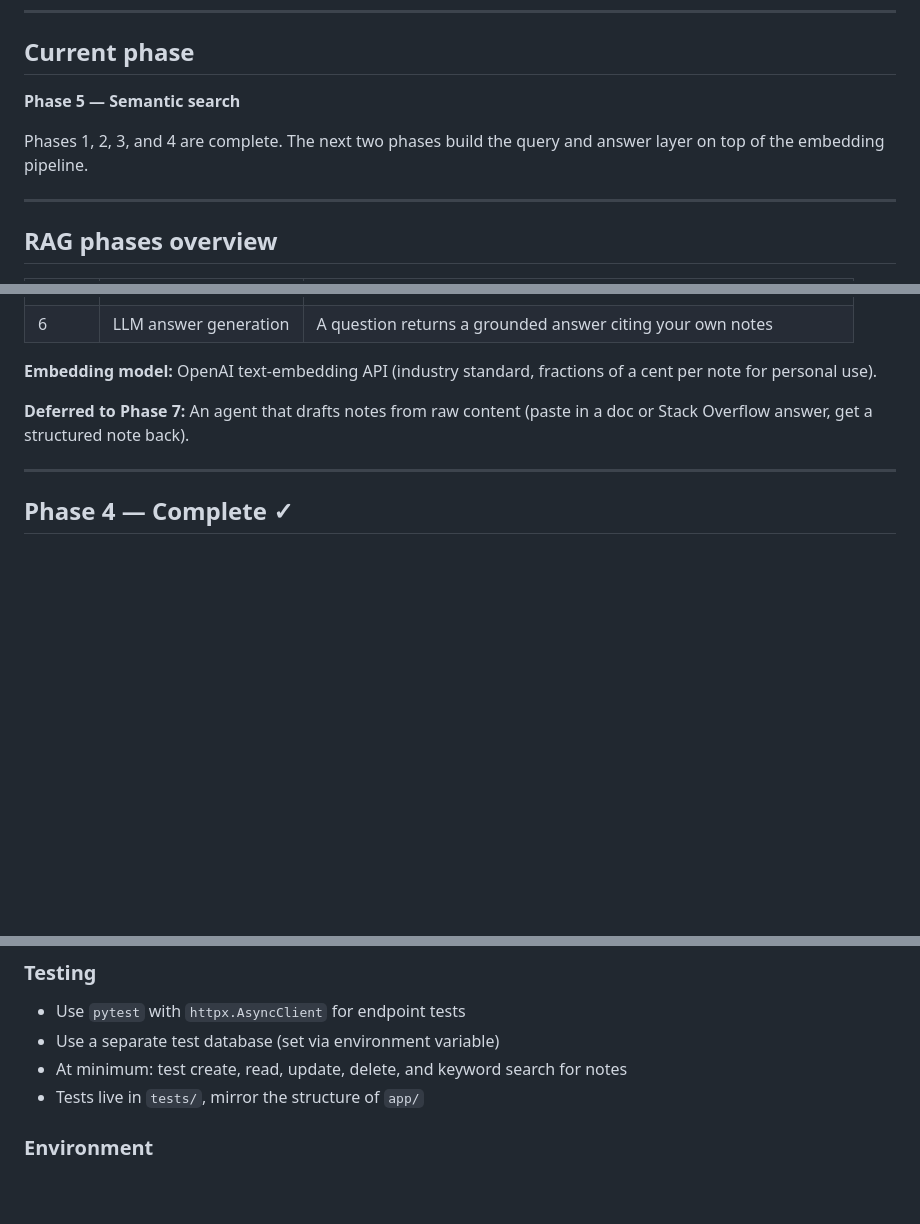
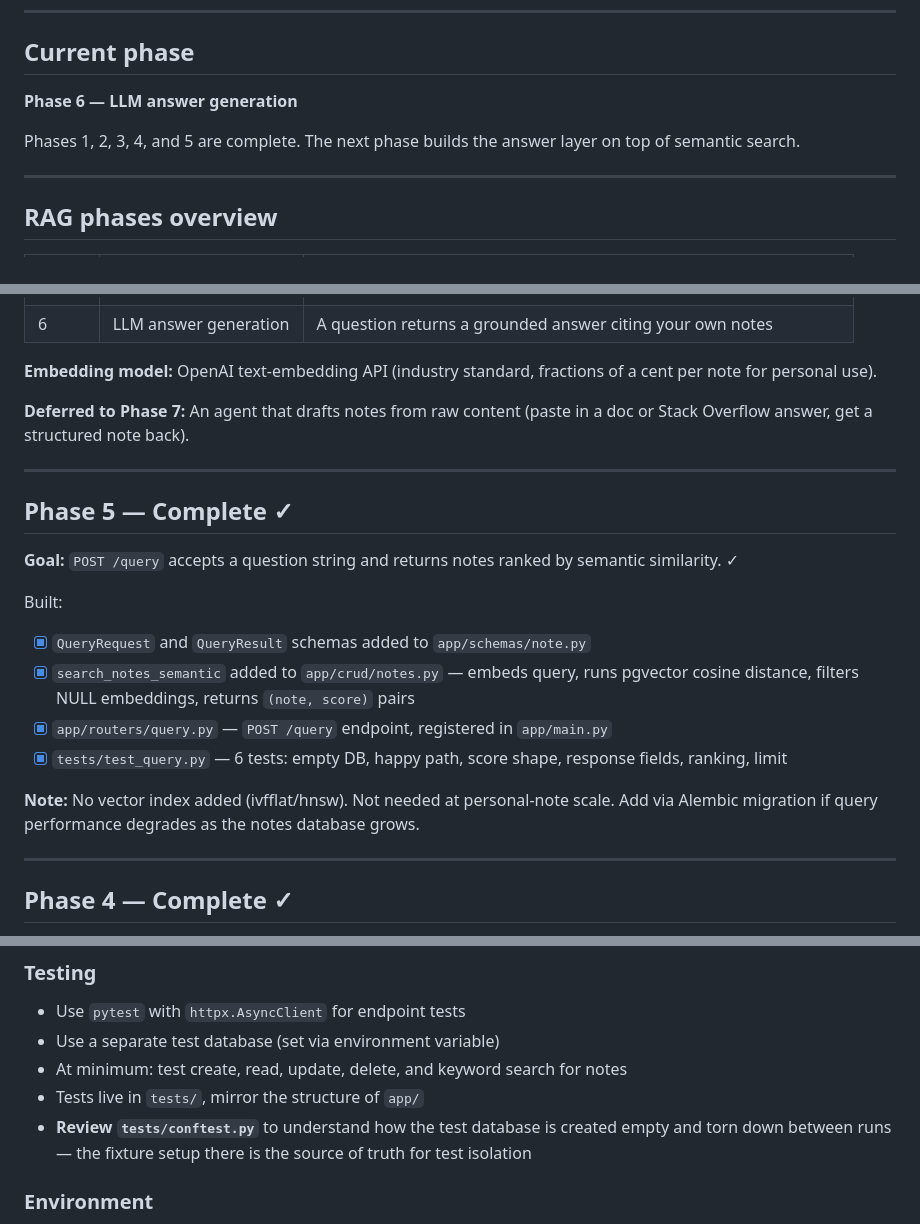
Before and after one commit to Dan-Jordan/learn-stack, a Markdown page: CLAUDE.md, 3 parts joined by grey strips. Rendered like a GitHub page; blank space fills up the shorter version.

Commit message:
mark Phase 5 complete, add test DB setup note
Updates current phase to 6 in CLAUDE.md and captures the one-time test database creation steps needed on a fresh Docker setup.

```diff
--- a/CLAUDE.md
+++ b/CLAUDE.md
@@ -42,9 +42,9 @@ When working on Phase 1–3, keep the RAG architecture in mind even when not bui
 
 ## Current phase
 
-**Phase 5 — Semantic search**
+**Phase 6 — LLM answer generation**
 
-Phases 1, 2, 3, and 4 are complete. The next two phases build the query and answer layer on top of the embedding pipeline.
+Phases 1, 2, 3, 4, and 5 are complete. The next phase builds the answer layer on top of semantic search.
 
 ---
 
@@ -60,6 +60,20 @@ Phases 1, 2, 3, and 4 are complete. The next two phases build the query and answ
 **Embedding model:** OpenAI text-embedding API (industry standard, fractions of a cent per note for personal use).
 
 **Deferred to Phase 7:** An agent that drafts notes from raw content (paste in a doc or Stack Overflow answer, get a structured note back).
+
+---
+
+## Phase 5 — Complete ✓
+
+**Goal:** `POST /query` accepts a question string and returns notes ranked by semantic similarity. ✓
+
+Built:
+- [x] `QueryRequest` and `QueryResult` schemas added to `app/schemas/note.py`
+- [x] `search_notes_semantic` added to `app/crud/notes.py` — embeds query, runs pgvector cosine distance, filters NULL embeddings, returns `(note, score)` pairs
+- [x] `app/routers/query.py` — `POST /query` endpoint, registered in `app/main.py`
+- [x] `tests/test_query.py` — 6 tests: empty DB, happy path, score shape, response fields, ranking, limit
+
+**Note:** No vector index added (ivfflat/hnsw). Not needed at personal-note scale. Add via Alembic migration if query performance degrades as the notes database grows.
 
 ---
 
@@ -249,6 +263,7 @@ Search is via query param: `GET /notes?q=dbt`
 - Use a separate test database (set via environment variable)
 - At minimum: test create, read, update, delete, and keyword search for notes
 - Tests live in `tests/`, mirror the structure of `app/`
+- **Review `tests/conftest.py`** to understand how the test database is created empty and torn down between runs — the fixture setup there is the source of truth for test isolation
 
 ### Environment
 - Never commit secrets or `.env` files
```
Also changed, not shown: notes-inbox/test-database-setup-required.md (added, +51 -0 lines).
